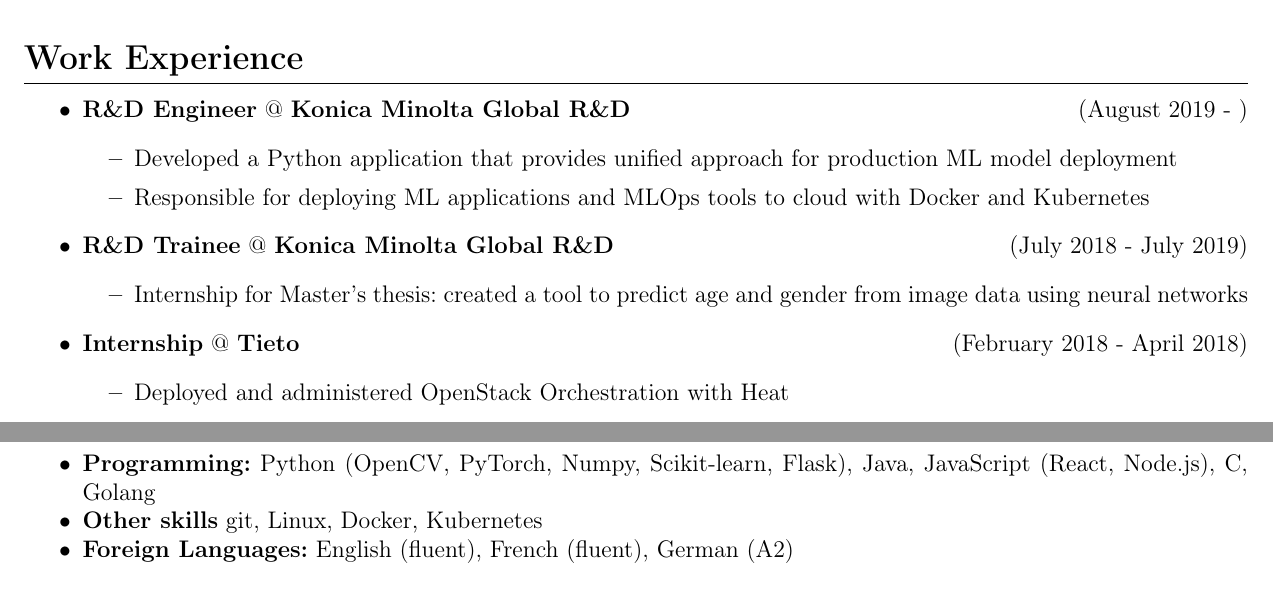
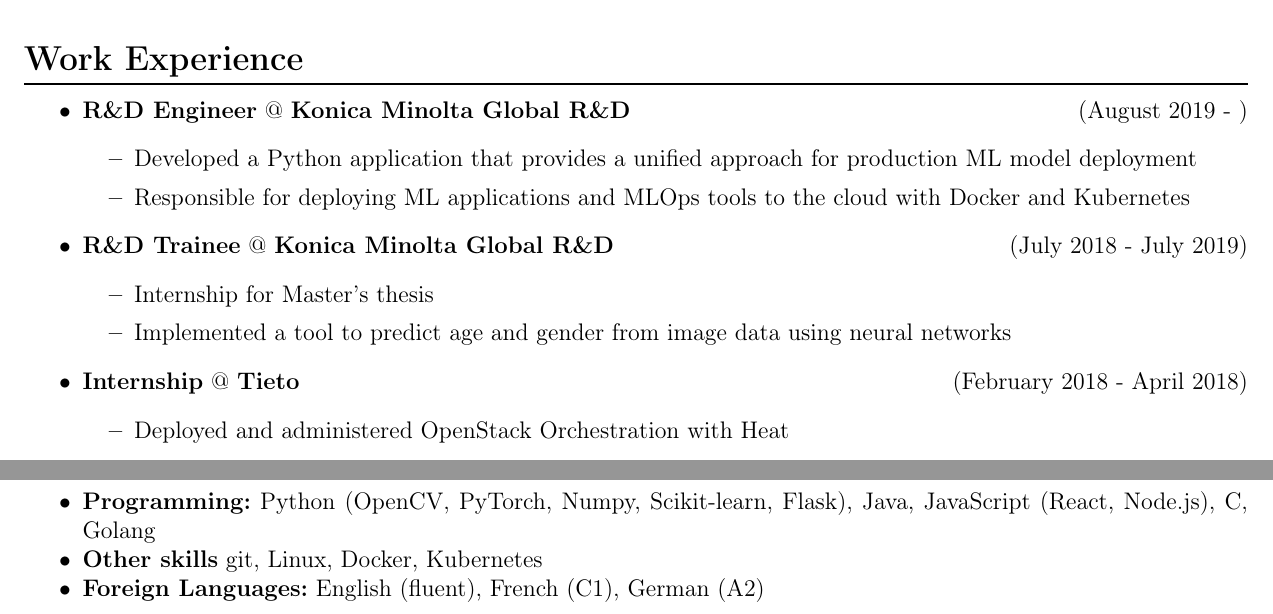
Before and after one commit to lordmathis/resume, a LaTeX CV (cv.tex): two parts of the page, joined at a grey line, cut so that both start at the same text. Compiled offline with pdfLaTeX.

Commit message:
Fix grammar issues

```diff
--- a/cv.tex
+++ b/cv.tex
@@ -53,13 +53,14 @@
 \item
   \textbf{R\&D Engineer} @ \textbf{Konica Minolta Global R\&D} \hfill (August 2019 - )
   \begin{itemize}
-      \item Developed a Python application that provides unified approach for production ML model deployment
-      \item Responsible for deploying ML applications and MLOps tools to cloud with Docker and Kubernetes
+      \item Developed a Python application that provides a unified approach for production ML model deployment
+      \item Responsible for deploying ML applications and MLOps tools to the cloud with Docker and Kubernetes
   \end{itemize}
 \item
   \textbf{R\&D Trainee} @ \textbf{Konica Minolta Global R\&D} \hfill (July 2018 - July 2019)
   \begin{itemize}
-      \item Internship for Master's thesis: created a tool to predict age and gender from image data using neural networks
+      \item Internship for Master's thesis
+      \item Implemented a tool to predict age and gender from image data using neural networks
   \end{itemize}
 \item
   \textbf{Internship} @ \textbf{Tieto} \hfill (February 2018 - April 2018)
@@ -105,7 +106,7 @@
 \item
   \textbf{Other skills} git, Linux, Docker, Kubernetes
 \item
-  \textbf{Foreign Languages:} English (fluent), French (fluent), German (A2)
+  \textbf{Foreign Languages:} English (fluent), French (C1), German (A2)
 \end{itemize}
 
 \end{document}
```
